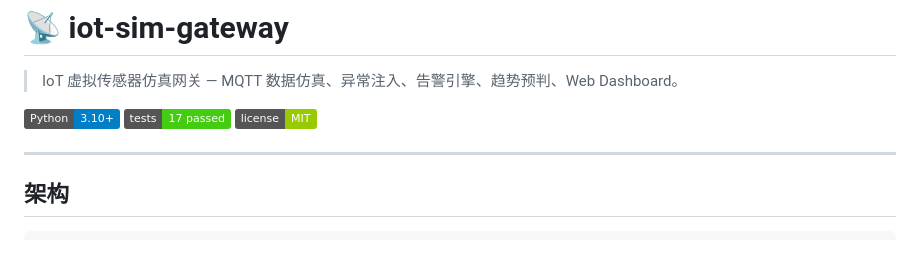
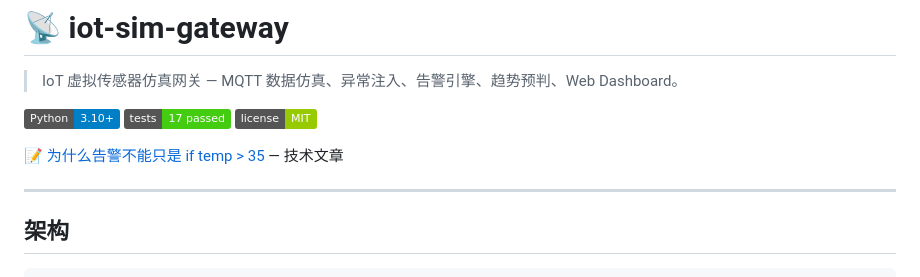
Before and after one commit to 05zhijian/iot-sim-gateway, a Markdown page: README.md, the part around the change. Drawn GitHub-style; badges without logos; blank space fills up the shorter version.

Commit message:
docs: add article link to README

```diff
--- a/README.md
+++ b/README.md
@@ -5,6 +5,8 @@
 [![Python](https://img.shields.io/badge/Python-3.10+-blue.svg)](https://python.org)
 [![tests](https://img.shields.io/badge/tests-17%20passed-brightgreen.svg)]()
 [![License](https://img.shields.io/badge/license-MIT-green.svg)](LICENSE)
+
+📝 [为什么告警不能只是 if temp > 35](https://juejin.cn/spost/7669809799603273780) — 技术文章
 
 ---
 
```
